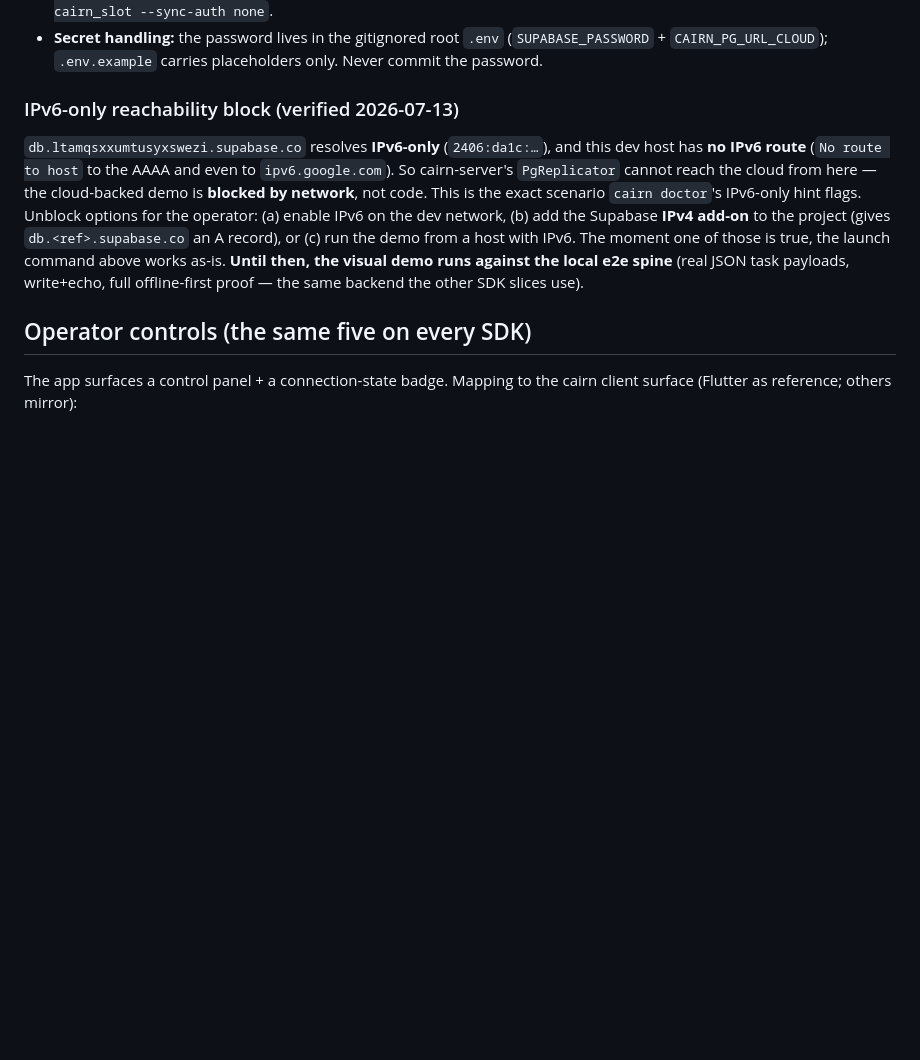
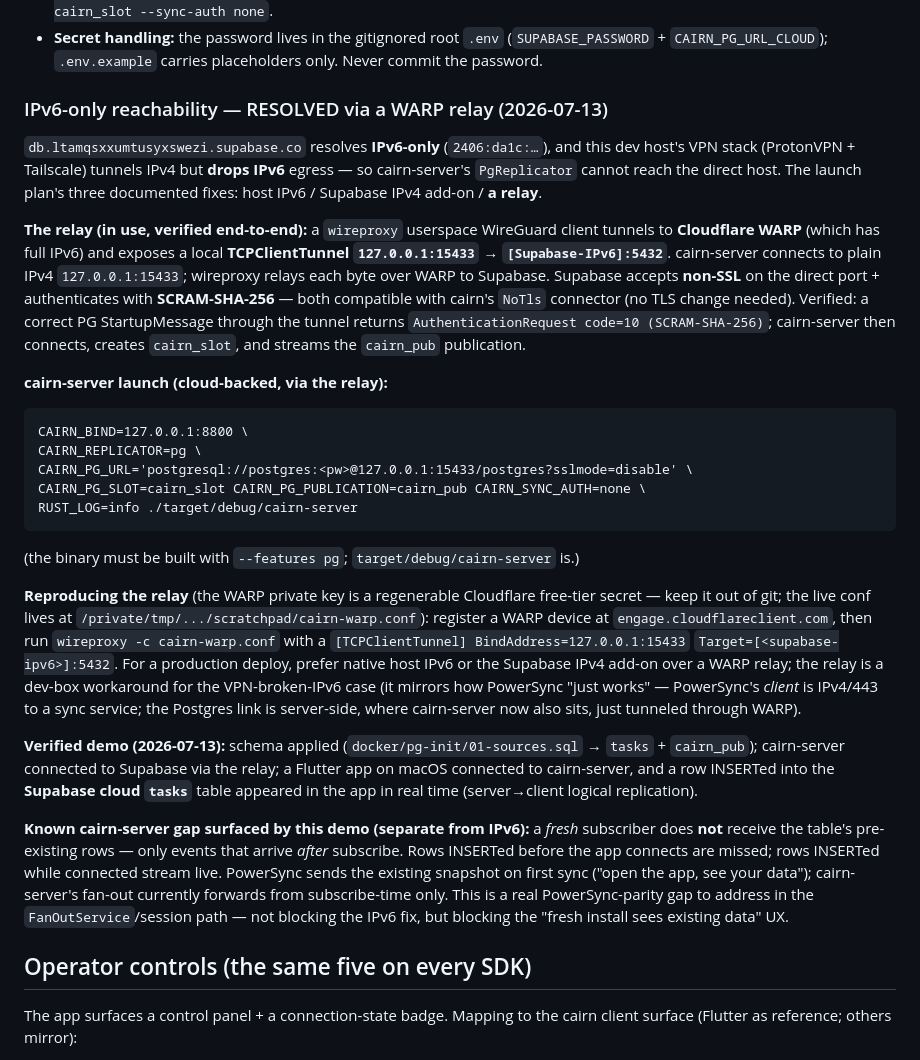
Before and after one commit to unfazed-dev/cairn, a Markdown page: docs/plans/cairn-reference-demo-app.md, the part around the change. Drawn GitHub-style; blank space fills up the shorter version.

Commit message:
docs: resolve Supabase cloud IPv6 via WARP relay + flag fresh-subscriber snapshot gap

````diff
--- a/docs/plans/cairn-reference-demo-app.md
+++ b/docs/plans/cairn-reference-demo-app.md
@@ -63,19 +63,56 @@ surface, and the durable outbox holds writes until reconnect.
   (`SUPABASE_PASSWORD` + `CAIRN_PG_URL_CLOUD`); `.env.example` carries placeholders
   only. Never commit the password.
 
-### IPv6-only reachability block (verified 2026-07-13)
+### IPv6-only reachability — RESOLVED via a WARP relay (2026-07-13)
 
 `db.ltamqsxxumtusyxswezi.supabase.co` resolves **IPv6-only** (`2406:da1c:…`), and
-this dev host has **no IPv6 route** (`No route to host` to the AAAA and even to
-`ipv6.google.com`). So cairn-server's `PgReplicator` cannot reach the cloud from
-here — the cloud-backed demo is **blocked by network**, not code. This is the
-exact scenario `cairn doctor`'s IPv6-only hint flags. Unblock options for the
-operator: (a) enable IPv6 on the dev network, (b) add the Supabase **IPv4 add-on**
-to the project (gives `db.<ref>.supabase.co` an A record), or (c) run the demo
-from a host with IPv6. The moment one of those is true, the launch command above
-works as-is. **Until then, the visual demo runs against the local e2e spine**
-(real JSON task payloads, write+echo, full offline-first proof — the same backend
-the other SDK slices use).
+this dev host's VPN stack (ProtonVPN + Tailscale) tunnels IPv4 but **drops IPv6**
+egress — so cairn-server's `PgReplicator` cannot reach the direct host. The launch
+plan's three documented fixes: host IPv6 / Supabase IPv4 add-on / **a relay**.
+
+**The relay (in use, verified end-to-end):** a `wireproxy` userspace WireGuard
+client tunnels to **Cloudflare WARP** (which has full IPv6) and exposes a local
+**TCPClientTunnel `127.0.0.1:15433` → `[Supabase-IPv6]:5432`**. cairn-server
+connects to plain IPv4 `127.0.0.1:15433`; wireproxy relays each byte over WARP to
+Supabase. Supabase accepts **non-SSL** on the direct port + authenticates with
+**SCRAM-SHA-256** — both compatible with cairn's `NoTls` connector (no TLS change
+needed). Verified: a correct PG StartupMessage through the tunnel returns
+`AuthenticationRequest code=10 (SCRAM-SHA-256)`; cairn-server then connects,
+creates `cairn_slot`, and streams the `cairn_pub` publication.
+
+**cairn-server launch (cloud-backed, via the relay):**
+```
+CAIRN_BIND=127.0.0.1:8800 \
+CAIRN_REPLICATOR=pg \
+CAIRN_PG_URL='postgresql://postgres:<pw>@127.0.0.1:15433/postgres?sslmode=disable' \
+CAIRN_PG_SLOT=cairn_slot CAIRN_PG_PUBLICATION=cairn_pub CAIRN_SYNC_AUTH=none \
+RUST_LOG=info ./target/debug/cairn-server
+```
+(the binary must be built with `--features pg`; `target/debug/cairn-server` is.)
+
+**Reproducing the relay** (the WARP private key is a regenerable Cloudflare free-tier
+secret — keep it out of git; the live conf lives at `/private/tmp/.../scratchpad/cairn-warp.conf`):
+register a WARP device at `engage.cloudflareclient.com`, then run
+`wireproxy -c cairn-warp.conf` with a `[TCPClientTunnel] BindAddress=127.0.0.1:15433`
+`Target=[<supabase-ipv6>]:5432`. For a production deploy, prefer native host IPv6 or
+the Supabase IPv4 add-on over a WARP relay; the relay is a dev-box workaround for the
+VPN-broken-IPv6 case (it mirrors how PowerSync "just works" — PowerSync's *client* is
+IPv4/443 to a sync service; the Postgres link is server-side, where cairn-server now
+also sits, just tunneled through WARP).
+
+**Verified demo (2026-07-13):** schema applied (`docker/pg-init/01-sources.sql` →
+`tasks` + `cairn_pub`); cairn-server connected to Supabase via the relay; a Flutter
+app on macOS connected to cairn-server, and a row INSERTed into the **Supabase cloud
+`tasks`** table appeared in the app in real time (server→client logical replication).
+
+**Known cairn-server gap surfaced by this demo (separate from IPv6):** a *fresh*
+subscriber does **not** receive the table's pre-existing rows — only events that
+arrive *after* subscribe. Rows INSERTed before the app connects are missed; rows
+INSERTed while connected stream live. PowerSync sends the existing snapshot on first
+sync ("open the app, see your data"); cairn-server's fan-out currently forwards from
+subscribe-time only. This is a real PowerSync-parity gap to address in the
+`FanOutService`/session path — not blocking the IPv6 fix, but blocking the "fresh
+install sees existing data" UX.
 
 ## Operator controls (the same five on every SDK)
 
````
